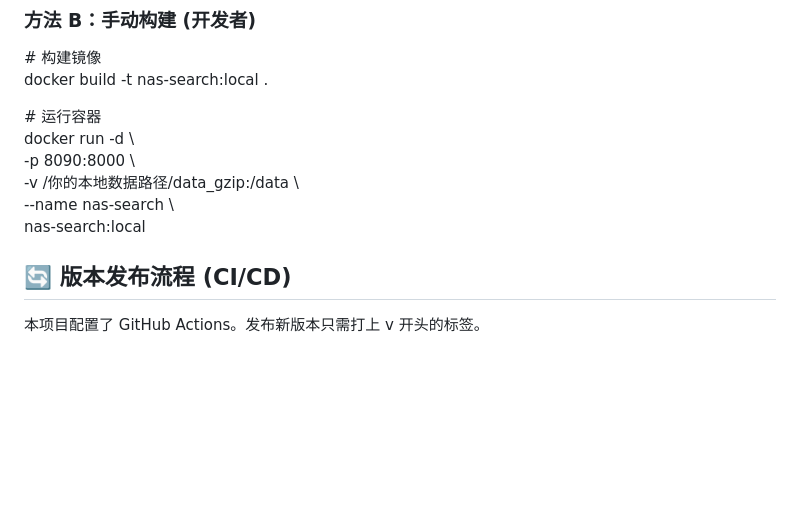
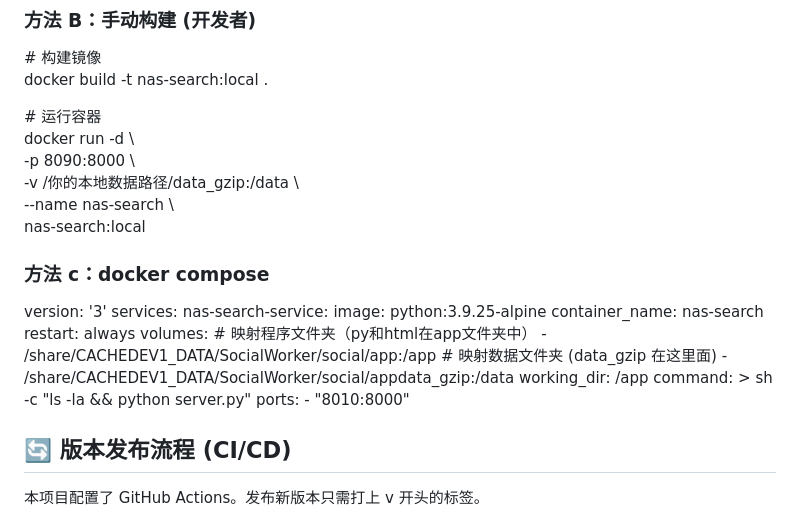
Before and after one commit to Haoqi7/nas-search, a Markdown page: README.md, the part around the change. GitHub-like rendering; blank space fills up the shorter version.

```diff
--- a/README.md
+++ b/README.md
@@ -80,7 +80,23 @@ docker run \-d \\
   \-v /你的本地数据路径/data\_gzip:/data \\
   \--name nas-search \\
   nas-search:local
-
+### **方法 c：docker compose**
+version: '3'
+services:
+  nas-search-service:
+    image: python:3.9.25-alpine
+    container_name: nas-search
+    restart: always
+    volumes:
+     # 映射程序文件夹（py和html在app文件夹中）
+      - /share/CACHEDEV1_DATA/SocialWorker/social/app:/app
+      # 映射数据文件夹 (data_gzip 在这里面)
+      - /share/CACHEDEV1_DATA/SocialWorker/social/appdata_gzip:/data
+    working_dir: /app
+    command: >
+      sh -c "ls -la && python server.py"
+    ports:
+      - "8010:8000"
 ## **🔄 版本发布流程 (CI/CD)**
 
 本项目配置了 GitHub Actions。发布新版本只需打上 v 开头的标签。
```
